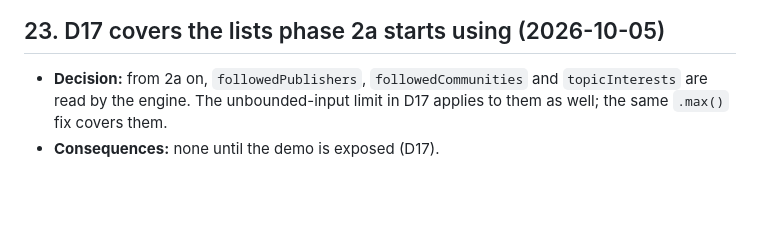
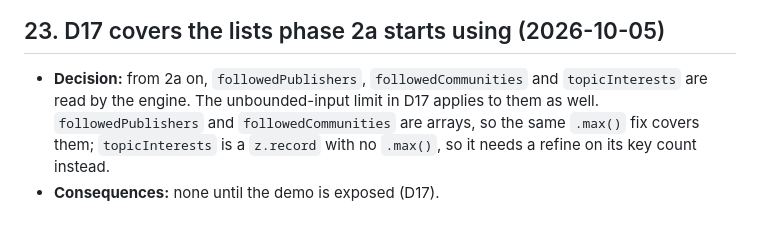
Before and after one commit to ggrl/article-recommender, a Markdown page: DECISIONS.md, the part around the change. Drawn GitHub-style; blank space fills up the shorter version.

Commit message:
Fix DECISIONS.md entry 23: topicInterests needs a refine, not .max()
Entry 23 said the same .max() fix covers followedPublishers,
followedCommunities and topicInterests. That is true for the two arrays but
not for topicInterests, which is a z.record and has no .max(). Reworded so
the future fix is right.

Co-Authored-By: Claude Sonnet 5 <noreply@anthropic.com>

```diff
--- a/DECISIONS.md
+++ b/DECISIONS.md
@@ -235,5 +235,7 @@ old ruling silently.
 
 - **Decision:** from 2a on, `followedPublishers`, `followedCommunities` and
   `topicInterests` are read by the engine. The unbounded-input limit in D17 applies
-  to them as well; the same `.max()` fix covers them.
+  to them as well. `followedPublishers` and `followedCommunities` are arrays, so the
+  same `.max()` fix covers them; `topicInterests` is a `z.record` with no `.max()`,
+  so it needs a refine on its key count instead.
 - **Consequences:** none until the demo is exposed (D17).
```
